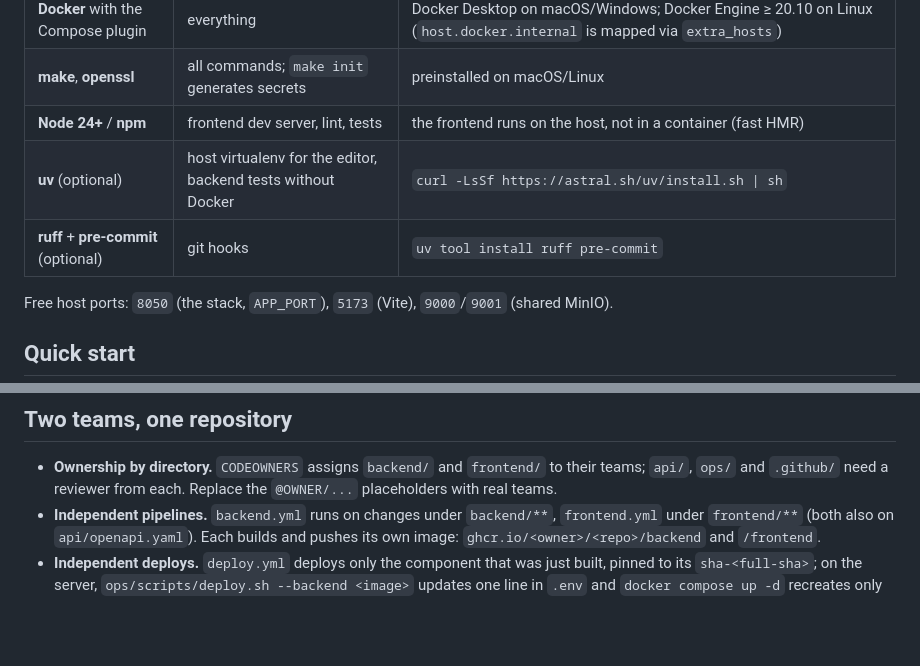
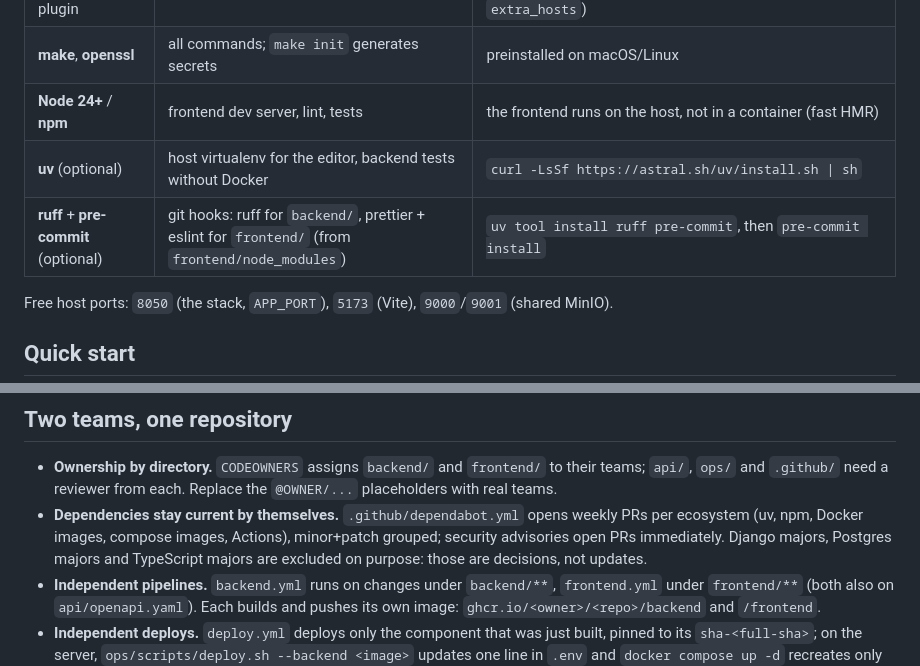
Before and after one commit to igorkhaylov/project-template, a Markdown page: README.md, 2 parts joined by grey strips. Rendered like a GitHub page; blank space fills up the shorter version.

Commit message:
[DOC] document the dependency pins, dependabot and frontend hooks
Co-Authored-By: Claude Fable 5.1 <noreply@anthropic.com>

```diff
--- a/README.md
+++ b/README.md
@@ -86,7 +86,7 @@ environment, and either directory can later be moved into its own repository wit
 | **make**, **openssl** | all commands; `make init` generates secrets | preinstalled on macOS/Linux |
 | **Node 24+** / **npm** | frontend dev server, lint, tests | the frontend runs on the host, not in a container (fast HMR) |
 | **uv** (optional) | host virtualenv for the editor, backend tests without Docker | `curl -LsSf https://astral.sh/uv/install.sh \| sh` |
-| **ruff** + **pre-commit** (optional) | git hooks | `uv tool install ruff pre-commit` |
+| **ruff** + **pre-commit** (optional) | git hooks: ruff for `backend/`, prettier + eslint for `frontend/` (from `frontend/node_modules`) | `uv tool install ruff pre-commit`, then `pre-commit install` |
 
 Free host ports: `8050` (the stack, `APP_PORT`), `5173` (Vite), `9000`/`9001` (shared MinIO).
 
@@ -195,6 +195,10 @@ DRF view / serializer  ──make api-schema──▶  api/openapi.yaml  ──n
 - **Ownership by directory.** `CODEOWNERS` assigns `backend/` and `frontend/` to their
   teams; `api/`, `ops/` and `.github/` need a reviewer from each. Replace the
   `@OWNER/...` placeholders with real teams.
+- **Dependencies stay current by themselves.** `.github/dependabot.yml` opens weekly PRs per
+  ecosystem (uv, npm, Docker images, compose images, Actions), minor+patch grouped; security
+  advisories open PRs immediately. Django majors, Postgres majors and TypeScript majors are
+  excluded on purpose: those are decisions, not updates.
 - **Independent pipelines.** `backend.yml` runs on changes under `backend/**`,
   `frontend.yml` under `frontend/**` (both also on `api/openapi.yaml`). Each builds and
   pushes its own image: `ghcr.io/<owner>/<repo>/backend` and `/frontend`.
```
Also changed, not shown: DEVIATIONS.md (+3 -1 lines), backend/README.md (+1 -0 lines).
